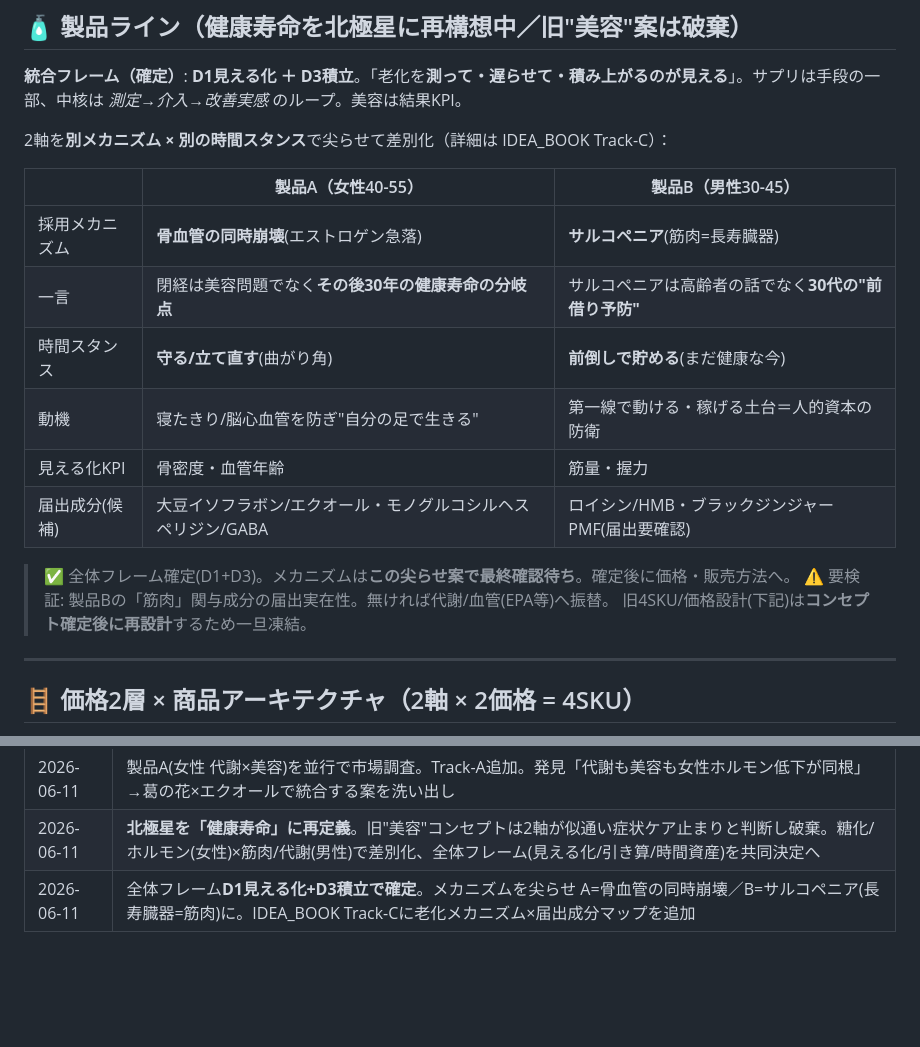
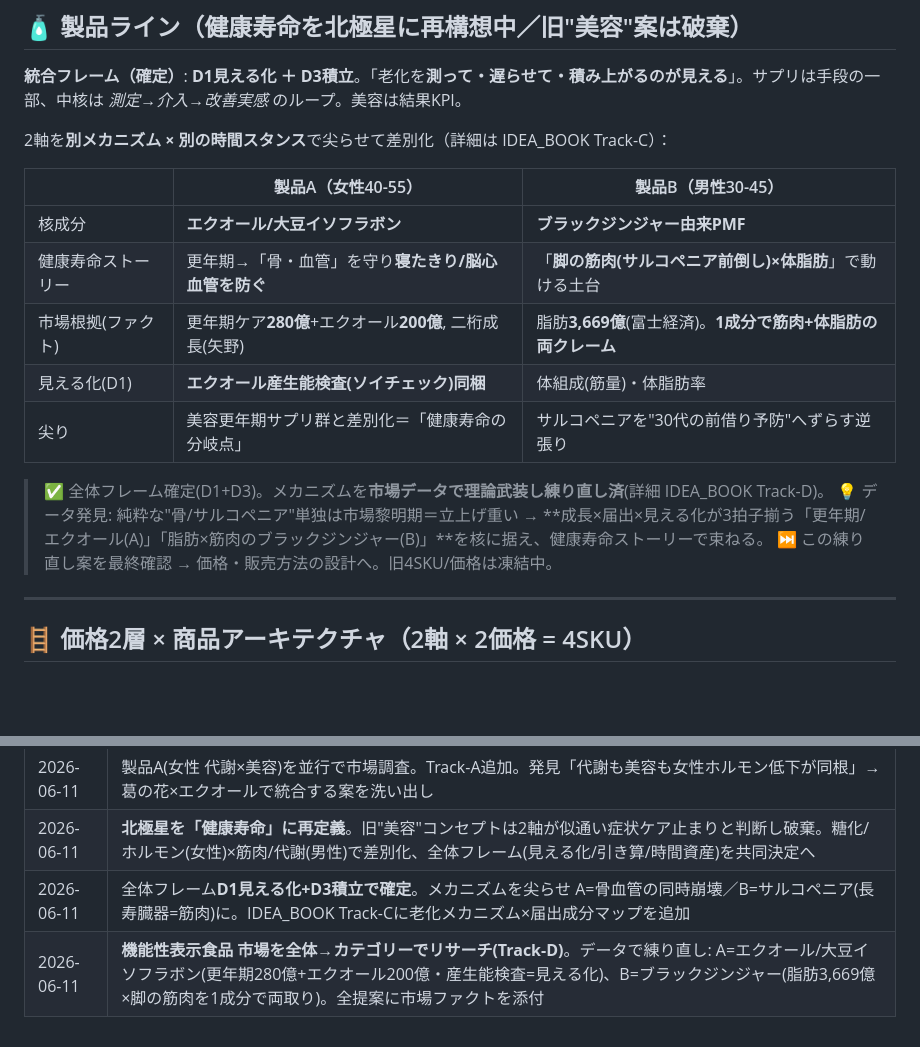
Before and after one commit to mackai100913-cmd/codex-test, a Markdown page: PROJECT.md, 2 parts joined by grey strips. GitHub-like rendering; blank space fills up the shorter version.

```diff
--- a/PROJECT.md
+++ b/PROJECT.md
@@ -51,16 +51,15 @@
 
 | | 製品A（女性40-55） | 製品B（男性30-45） |
 |---|---|---|
-| 採用メカニズム | **骨血管の同時崩壊**(エストロゲン急落) | **サルコペニア**(筋肉=長寿臓器) |
-| 一言 | 閉経は美容問題でなく**その後30年の健康寿命の分岐点** | サルコペニアは高齢者の話でなく**30代の"前借り予防"** |
-| 時間スタンス | **守る/立て直す**(曲がり角) | **前倒しで貯める**(まだ健康な今) |
-| 動機 | 寝たきり/脳心血管を防ぎ"自分の足で生きる" | 第一線で動ける・稼げる土台＝人的資本の防衛 |
-| 見える化KPI | 骨密度・血管年齢 | 筋量・握力 |
-| 届出成分(候補) | 大豆イソフラボン/エクオール・モノグルコシルヘスペリジン/GABA | ロイシン/HMB・ブラックジンジャーPMF(届出要確認) |
+| 核成分 | **エクオール/大豆イソフラボン** | **ブラックジンジャー由来PMF** |
+| 健康寿命ストーリー | 更年期→「骨・血管」を守り**寝たきり/脳心血管を防ぐ** | 「**脚の筋肉(サルコペニア前倒し)×体脂肪**」で動ける土台 |
+| 市場根拠(ファクト) | 更年期ケア**280億**+エクオール**200億**, 二桁成長(矢野) | 脂肪**3,669億**(富士経済)。**1成分で筋肉+体脂肪の両クレーム** |
+| 見える化(D1) | **エクオール産生能検査(ソイチェック)同梱** | 体組成(筋量)・体脂肪率 |
+| 尖り | 美容更年期サプリ群と差別化＝「健康寿命の分岐点」 | サルコペニアを"30代の前借り予防"へずらす逆張り |
 
-> ✅ 全体フレーム確定(D1+D3)。メカニズムは**この尖らせ案で最終確認待ち**。確定後に価格・販売方法へ。
-> ⚠️ 要検証: 製品Bの「筋肉」関与成分の届出実在性。無ければ代謝/血管(EPA等)へ振替。
-> 旧4SKU/価格設計(下記)は**コンセプト確定後に再設計**するため一旦凍結。
+> ✅ 全体フレーム確定(D1+D3)。メカニズムを**市場データで理論武装し練り直し済**(詳細 IDEA_BOOK Track-D)。
+> 💡 データ発見: 純粋な"骨/サルコペニア"単独は市場黎明期＝立上げ重い → **成長×届出×見える化が3拍子揃う「更年期/エクオール(A)」「脂肪×筋肉のブラックジンジャー(B)」**を核に据え、健康寿命ストーリーで束ねる。
+> ⏭ この練り直し案を最終確認 → 価格・販売方法の設計へ。旧4SKU/価格は凍結中。
 
 ---
 
@@ -193,3 +192,4 @@
 | 2026-06-11 | 製品A(女性 代謝×美容)を並行で市場調査。Track-A追加。発見「代謝も美容も女性ホルモン低下が同根」→葛の花×エクオールで統合する案を洗い出し |
 | 2026-06-11 | **北極星を「健康寿命」に再定義**。旧"美容"コンセプトは2軸が似通い症状ケア止まりと判断し破棄。糖化/ホルモン(女性)×筋肉/代謝(男性)で差別化、全体フレーム(見える化/引き算/時間資産)を共同決定へ |
 | 2026-06-11 | 全体フレーム**D1見える化+D3積立で確定**。メカニズムを尖らせ A=骨血管の同時崩壊／B=サルコペニア(長寿臓器=筋肉)に。IDEA_BOOK Track-Cに老化メカニズム×届出成分マップを追加 |
+| 2026-06-11 | **機能性表示食品 市場を全体→カテゴリーでリサーチ(Track-D)**。データで練り直し: A=エクオール/大豆イソフラボン(更年期280億+エクオール200億・産生能検査=見える化)、B=ブラックジンジャー(脂肪3,669億×脚の筋肉を1成分で両取り)。全提案に市場ファクトを添付 |
```
Also changed, not shown: IDEA_BOOK.md (+56 -0 lines).
